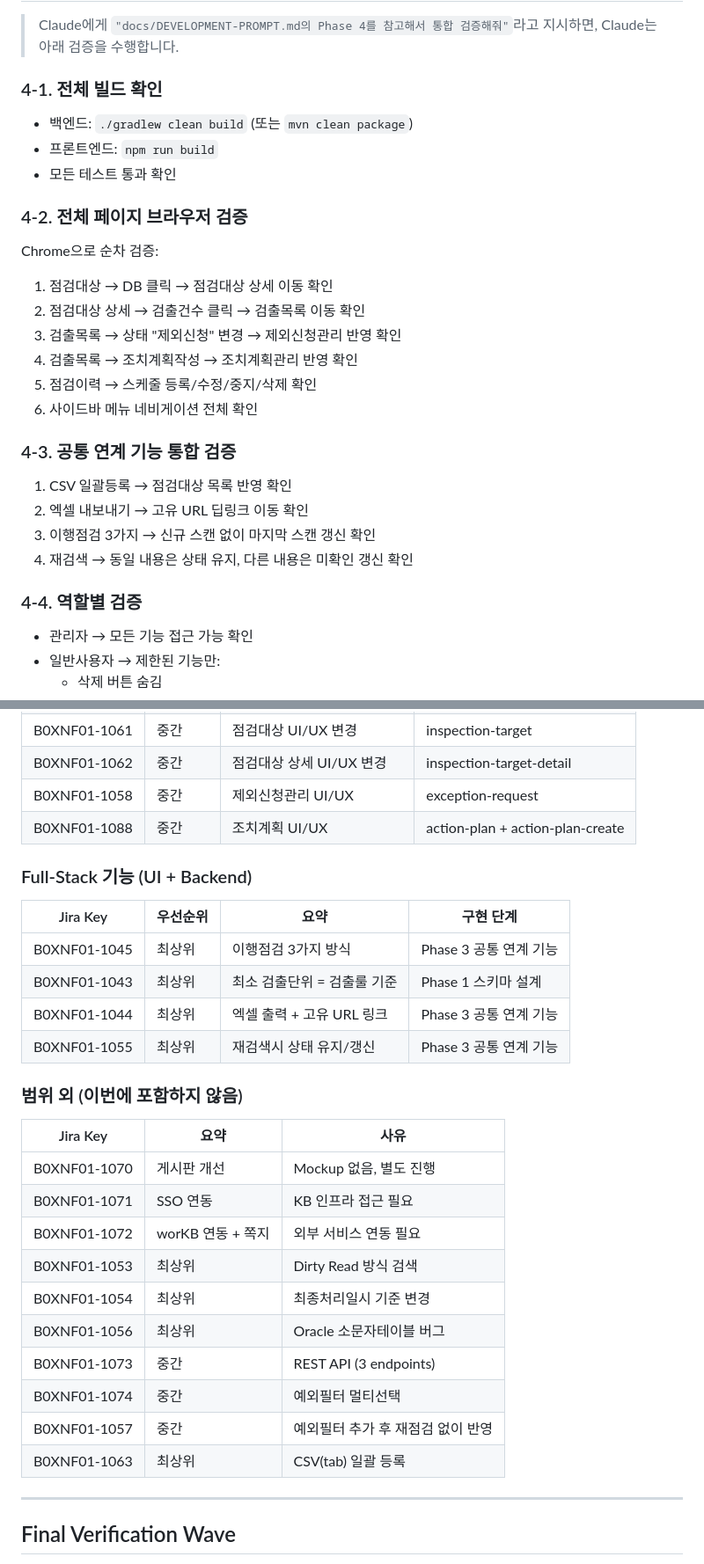
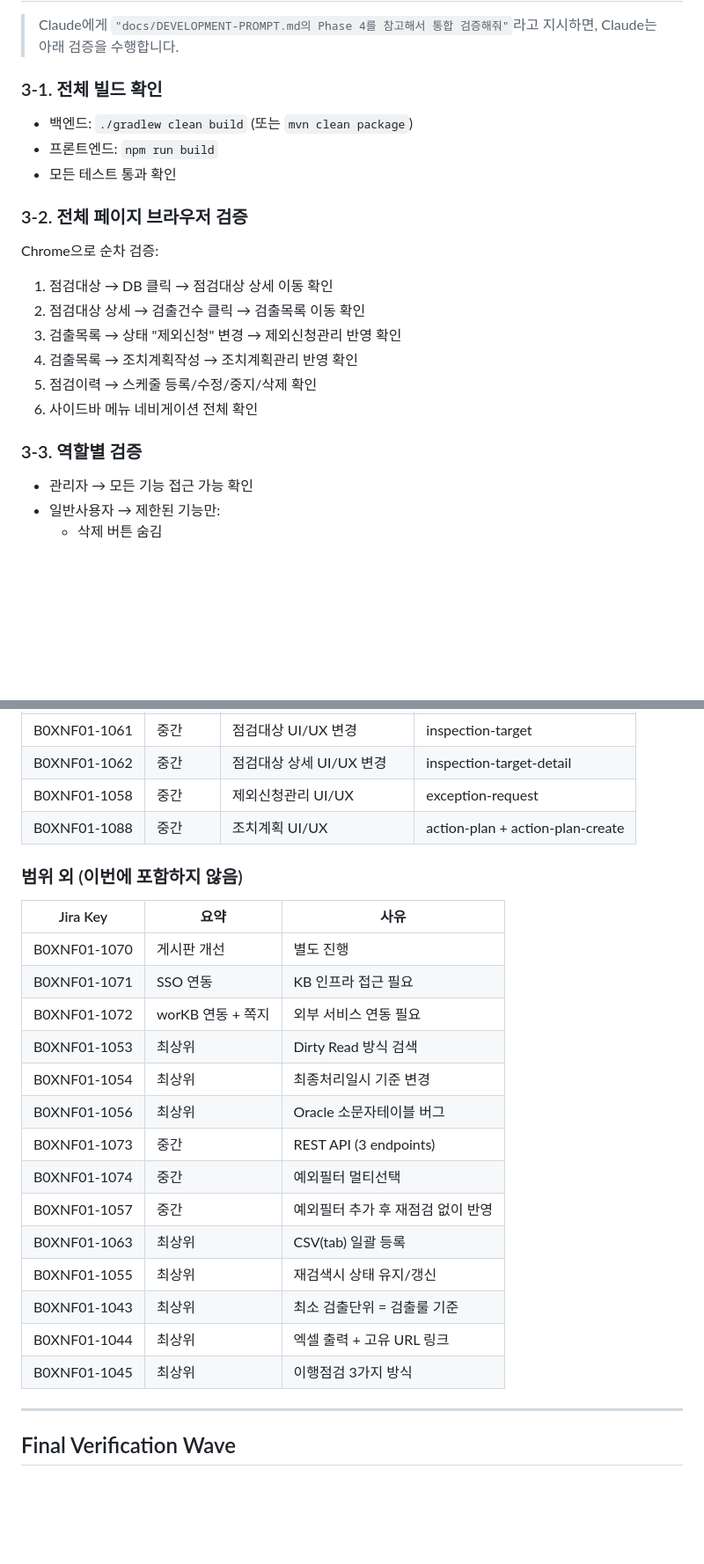
Before and after one commit to kskyj/dguard-ui, a Markdown page: docs/DEVELOPMENT-PROMPT.md, 2 parts joined by grey strips. Shown at 88% size. Drawn GitHub-style; blank space fills up the shorter version.

```diff
--- a/docs/DEVELOPMENT-PROMPT.md
+++ b/docs/DEVELOPMENT-PROMPT.md
@@ -357,12 +288,12 @@ Mockup 파일(HTML + JS + mock-service)을 분석하여 정리:
 > Claude에게 `"docs/DEVELOPMENT-PROMPT.md의 Phase 4를 참고해서 통합 검증해줘"`라고 지시하면,
 > Claude는 아래 검증을 수행합니다.
 
-### 4-1. 전체 빌드 확인
+### 3-1. 전체 빌드 확인
 - 백엔드: `./gradlew clean build` (또는 `mvn clean package`)
 - 프론트엔드: `npm run build`
 - 모든 테스트 통과 확인
 
-### 4-2. 전체 페이지 브라우저 검증
+### 3-2. 전체 페이지 브라우저 검증
 Chrome으로 순차 검증:
 1. 점검대상 → DB 클릭 → 점검대상 상세 이동 확인
 2. 점검대상 상세 → 검출건수 클릭 → 검출목록 이동 확인
@@ -371,13 +302,7 @@ Chrome으로 순차 검증:
 5. 점검이력 → 스케줄 등록/수정/중지/삭제 확인
 6. 사이드바 메뉴 네비게이션 전체 확인
 
-### 4-3. 공통 연계 기능 통합 검증
-1. CSV 일괄등록 → 점검대상 목록 반영 확인
-2. 엑셀 내보내기 → 고유 URL 딥링크 이동 확인
-3. 이행점검 3가지 → 신규 스캔 없이 마지막 스캔 갱신 확인
-4. 재검색 → 동일 내용은 상태 유지, 다른 내용은 미확인 갱신 확인
-
-### 4-4. 역할별 검증
+### 3-3. 역할별 검증
 - 관리자 → 모든 기능 접근 가능 확인
 - 일반사용자 → 제한된 기능만:
   * 삭제 버튼 숨김
@@ -423,30 +348,25 @@ Chrome으로 순차 검증:
 | B0XNF01-1058 | 중간 | 제외신청관리 UI/UX | exception-request |
 | B0XNF01-1088 | 중간 | 조치계획 UI/UX | action-plan + action-plan-create |
 
-### Full-Stack 기능 (UI + Backend)
-
-| Jira Key | 우선순위 | 요약 | 구현 단계 |
-|----------|---------|------|----------|
-| B0XNF01-1045 | 최상위 | 이행점검 3가지 방식 | Phase 3 공통 연계 기능 |
-| B0XNF01-1043 | 최상위 | 최소 검출단위 = 검출룰 기준 | Phase 1 스키마 설계 |
-| B0XNF01-1044 | 최상위 | 엑셀 출력 + 고유 URL 링크 | Phase 3 공통 연계 기능 |
-| B0XNF01-1055 | 최상위 | 재검색시 상태 유지/갱신 | Phase 3 공통 연계 기능 |
-
 
 ### 범위 외 (이번에 포함하지 않음)
 
 | Jira Key | 요약 | 사유 |
 |----------|------|------|
-| B0XNF01-1070 | 게시판 개선 | Mockup 없음, 별도 진행 |
+| B0XNF01-1070 | 게시판 개선 | 별도 진행 |
 | B0XNF01-1071 | SSO 연동 | KB 인프라 접근 필요 |
 | B0XNF01-1072 | worKB 연동 + 쪽지 | 외부 서비스 연동 필요 |
-| B0XNF01-1053 | 최상위 | Dirty Read 방식 검색 | Backend 로직 |
-| B0XNF01-1054 | 최상위 | 최종처리일시 기준 변경 | Backend 로직 |
-| B0XNF01-1056 | 최상위 | Oracle 소문자테이블 버그 | Backend 버그 수정 |
-| B0XNF01-1073 | 중간 | REST API (3 endpoints) | 각 페이지 구현 시 함께 |
-| B0XNF01-1074 | 중간 | 예외필터 멀티선택 | inspection-run 구현 시 |
-| B0XNF01-1057 | 중간 | 예외필터 추가 후 재점검 없이 반영 | Backend 로직 |
-| B0XNF01-1063 | 최상위 | CSV(tab) 일괄 등록 | Phase 3 공통 연계 기능 |
+| B0XNF01-1053 | 최상위 | Dirty Read 방식 검색 | 별도 진행 |
+| B0XNF01-1054 | 최상위 | 최종처리일시 기준 변경 | 별도 진행 |
+| B0XNF01-1056 | 최상위 | Oracle 소문자테이블 버그 | 별도 진행 |
+| B0XNF01-1073 | 중간 | REST API (3 endpoints) | 별도 진행 |
+| B0XNF01-1074 | 중간 | 예외필터 멀티선택 | 별도 진행 |
+| B0XNF01-1057 | 중간 | 예외필터 추가 후 재점검 없이 반영 | 별도 진행 |
+| B0XNF01-1063 | 최상위 | CSV(tab) 일괄 등록 | 별도 진행 |
+| B0XNF01-1055 | 최상위 | 재검색시 상태 유지/갱신 | 별도 진행 |
+| B0XNF01-1043 | 최상위 | 최소 검출단위 = 검출룰 기준 | 별도 진행 |
+| B0XNF01-1044 | 최상위 | 엑셀 출력 + 고유 URL 링크 | 별도 진행 |
+| B0XNF01-1045 | 최상위 | 이행점검 3가지 방식 | 별도 진행 |
 
 ---
 
```
Also changed, not shown: other parts of docs/DEVELOPMENT-PROMPT.md (+8 -77 lines), README.md (+3 -8 lines).
